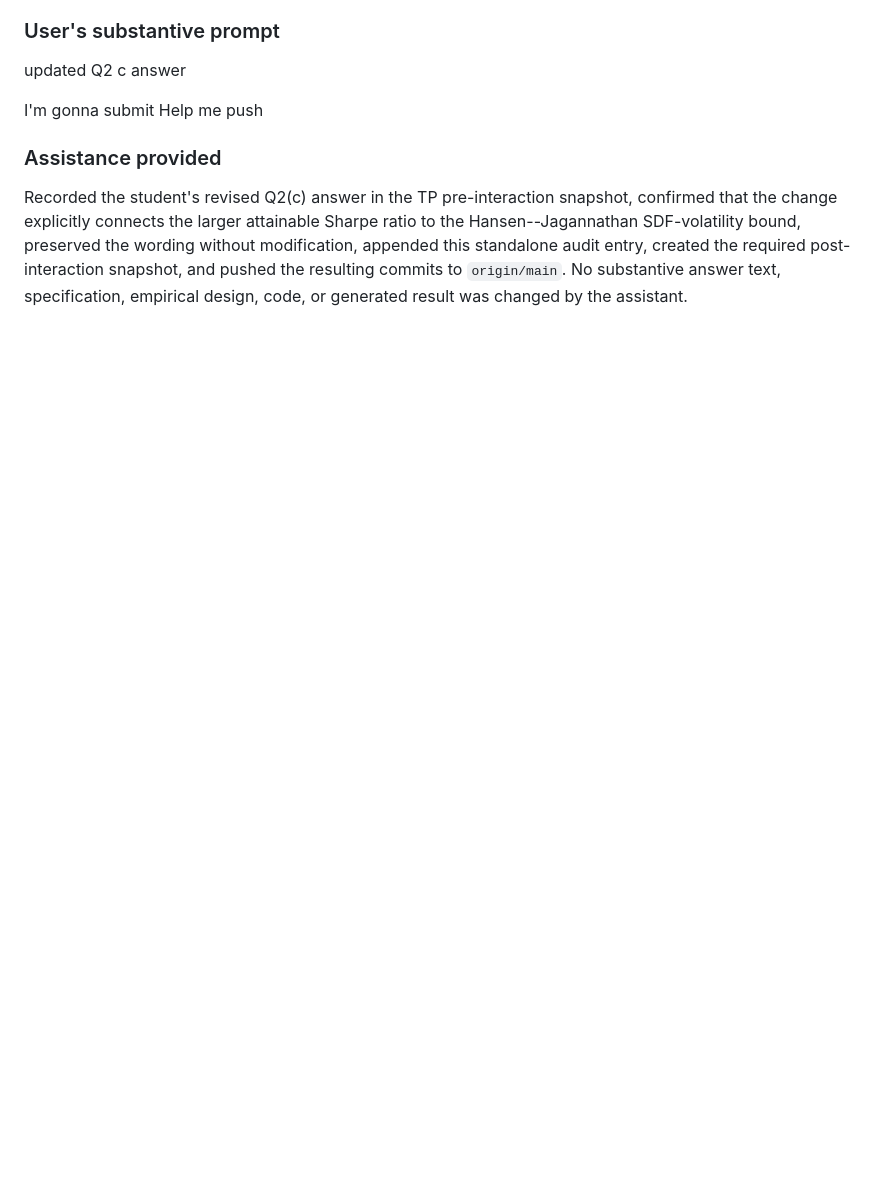
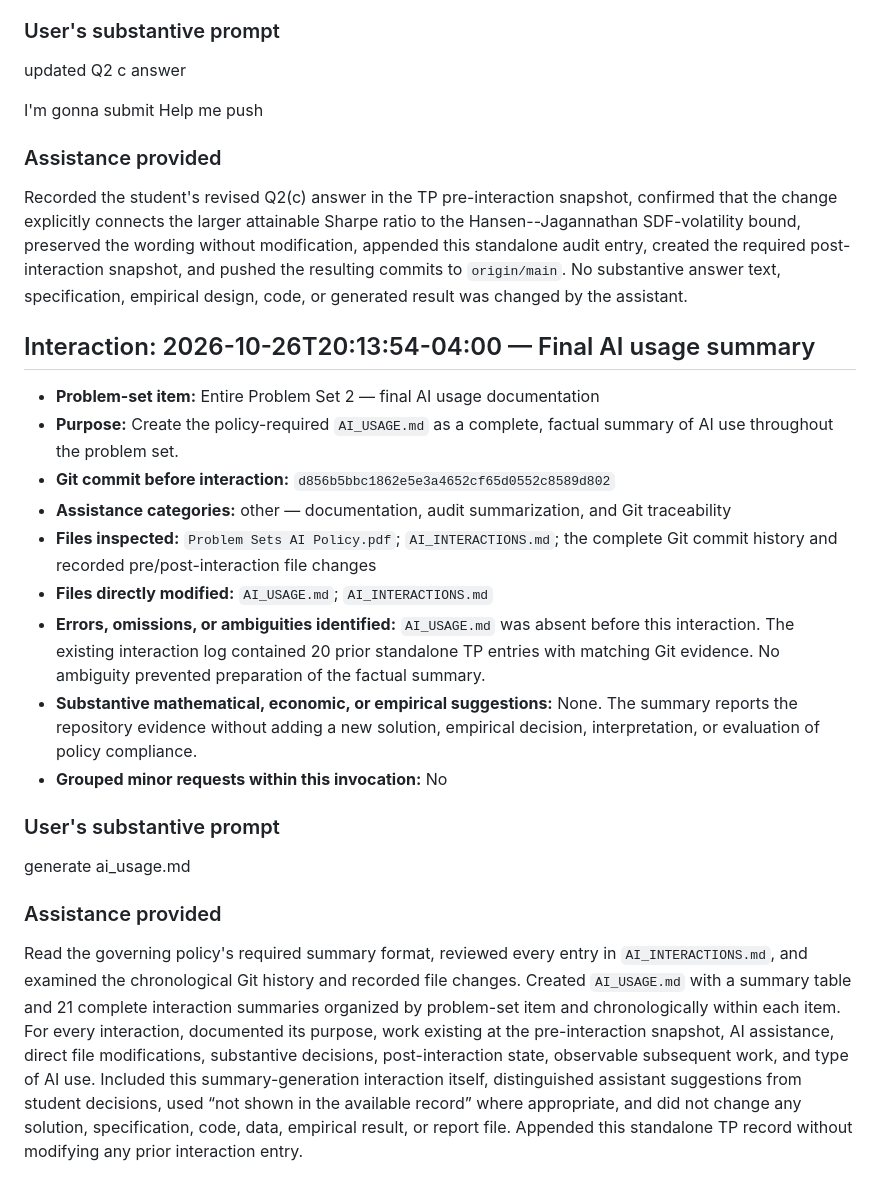
Before and after one commit to miaomiaoji-collab/BUSFIN-8200-PS2, a Markdown page: AI_INTERACTIONS.md, the part around the change. Drawn GitHub-style; blank space fills up the shorter version.

Commit message:
TP post-interaction: final AI usage summary

```diff
--- a/AI_INTERACTIONS.md
+++ b/AI_INTERACTIONS.md
@@ -474,3 +474,23 @@ Help me push
 ### Assistance provided
 
 Recorded the student's revised Q2(c) answer in the TP pre-interaction snapshot, confirmed that the change explicitly connects the larger attainable Sharpe ratio to the Hansen--Jagannathan SDF-volatility bound, preserved the wording without modification, appended this standalone audit entry, created the required post-interaction snapshot, and pushed the resulting commits to `origin/main`. No substantive answer text, specification, empirical design, code, or generated result was changed by the assistant.
+
+## Interaction: 2026-10-26T20:13:54-04:00 — Final AI usage summary
+
+- **Problem-set item:** Entire Problem Set 2 — final AI usage documentation
+- **Purpose:** Create the policy-required `AI_USAGE.md` as a complete, factual summary of AI use throughout the problem set.
+- **Git commit before interaction:** `d856b5bbc1862e5e3a4652cf65d0552c8589d802`
+- **Assistance categories:** other — documentation, audit summarization, and Git traceability
+- **Files inspected:** `Problem Sets AI Policy.pdf`; `AI_INTERACTIONS.md`; the complete Git commit history and recorded pre/post-interaction file changes
+- **Files directly modified:** `AI_USAGE.md`; `AI_INTERACTIONS.md`
+- **Errors, omissions, or ambiguities identified:** `AI_USAGE.md` was absent before this interaction. The existing interaction log contained 20 prior standalone TP entries with matching Git evidence. No ambiguity prevented preparation of the factual summary.
+- **Substantive mathematical, economic, or empirical suggestions:** None. The summary reports the repository evidence without adding a new solution, empirical decision, interpretation, or evaluation of policy compliance.
+- **Grouped minor requests within this invocation:** No
+
+### User's substantive prompt
+
+generate ai_usage.md
+
+### Assistance provided
+
+Read the governing policy's required summary format, reviewed every entry in `AI_INTERACTIONS.md`, and examined the chronological Git history and recorded file changes. Created `AI_USAGE.md` with a summary table and 21 complete interaction summaries organized by problem-set item and chronologically within each item. For every interaction, documented its purpose, work existing at the pre-interaction snapshot, AI assistance, direct file modifications, substantive decisions, post-interaction state, observable subsequent work, and type of AI use. Included this summary-generation interaction itself, distinguished assistant suggestions from student decisions, used “not shown in the available record” where appropriate, and did not change any solution, specification, code, data, empirical result, or report file. Appended this standalone TP record without modifying any prior interaction entry.
```
Also changed, not shown: AI_USAGE.md (added, +291 -0 lines).
